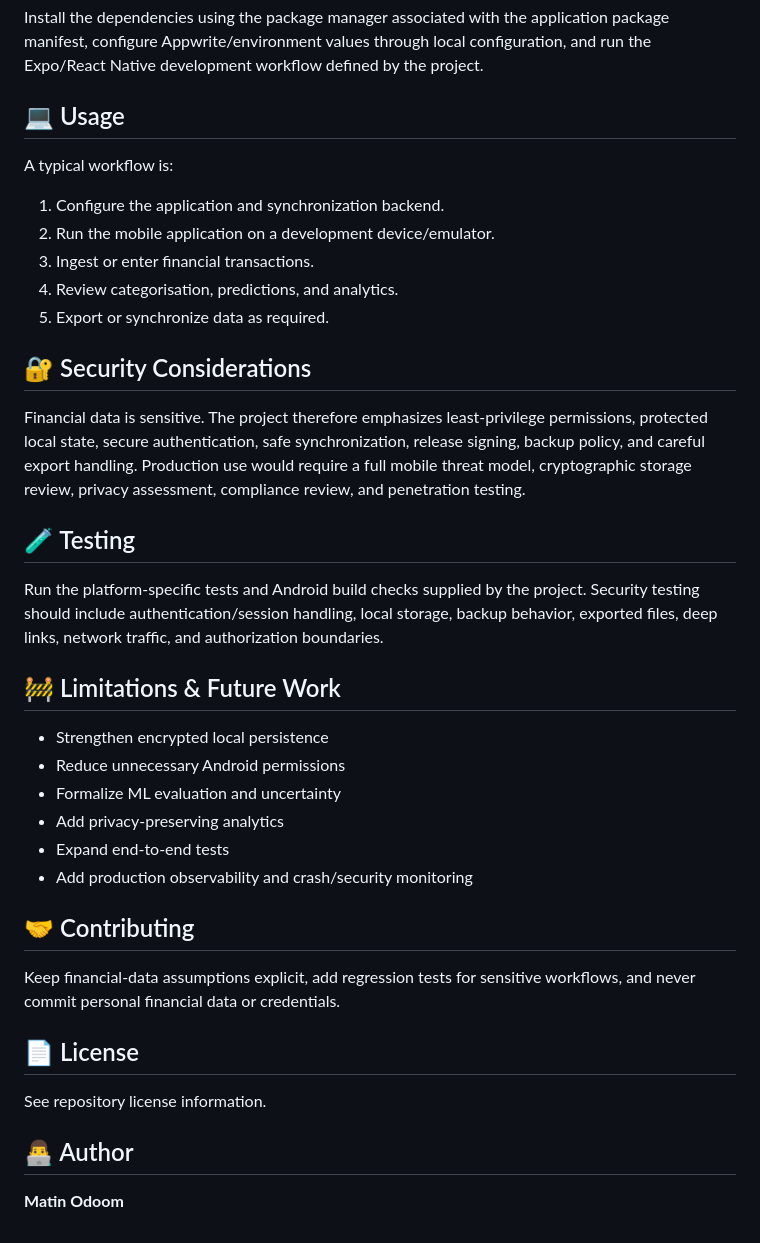
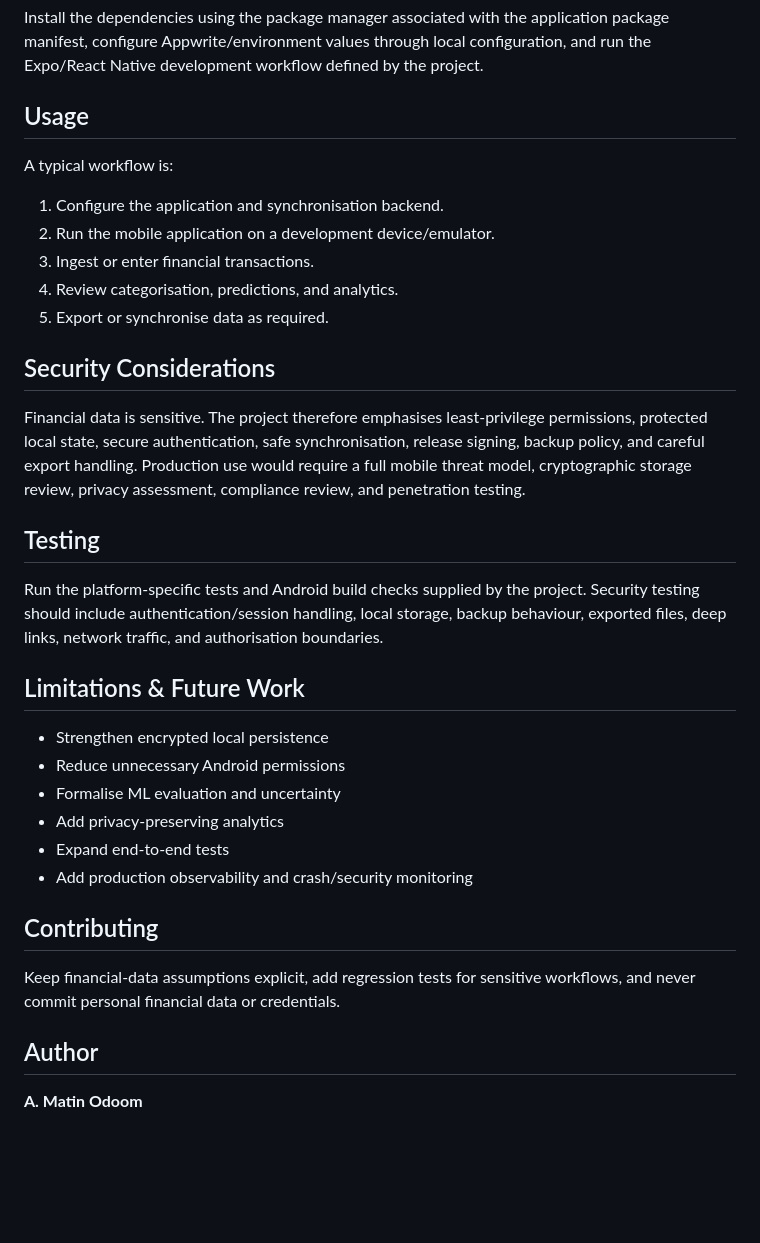
Before and after one commit to matinwgg/XPenSmat-CapstoneProject, a Markdown page: README.md, the part around one of its changes. Rendered like a GitHub page; blank space fills up the shorter version.

Commit message:
Refactor README for consistency and clarity
Updated sections for consistency in spelling and formatting, including 'synchronisation' and 'emphasises'.

```diff
--- a/README.md
+++ b/README.md
@@ -73,41 +71,37 @@ cd XPenSmat-CapstoneProject
 
 Install the dependencies using the package manager associated with the application package manifest, configure Appwrite/environment values through local configuration, and run the Expo/React Native development workflow defined by the project.
 
-## 💻 Usage
+## Usage
 
 A typical workflow is:
 
-1. Configure the application and synchronization backend.
+1. Configure the application and synchronisation backend.
 2. Run the mobile application on a development device/emulator.
 3. Ingest or enter financial transactions.
 4. Review categorisation, predictions, and analytics.
-5. Export or synchronize data as required.
+5. Export or synchronise data as required.
 
-## 🔐 Security Considerations
+## Security Considerations
 
-Financial data is sensitive. The project therefore emphasizes least-privilege permissions, protected local state, secure authentication, safe synchronization, release signing, backup policy, and careful export handling. Production use would require a full mobile threat model, cryptographic storage review, privacy assessment, compliance review, and penetration testing.
+Financial data is sensitive. The project therefore emphasises least-privilege permissions, protected local state, secure authentication, safe synchronisation, release signing, backup policy, and careful export handling. Production use would require a full mobile threat model, cryptographic storage review, privacy assessment, compliance review, and penetration testing.
 
-## 🧪 Testing
+## Testing
 
-Run the platform-specific tests and Android build checks supplied by the project. Security testing should include authentication/session handling, local storage, backup behavior, exported files, deep links, network traffic, and authorization boundaries.
+Run the platform-specific tests and Android build checks supplied by the project. Security testing should include authentication/session handling, local storage, backup behaviour, exported files, deep links, network traffic, and authorisation boundaries.
 
-## 🚧 Limitations & Future Work
+## Limitations & Future Work
 
 - Strengthen encrypted local persistence
 - Reduce unnecessary Android permissions
-- Formalize ML evaluation and uncertainty
+- Formalise ML evaluation and uncertainty
 - Add privacy-preserving analytics
 - Expand end-to-end tests
 - Add production observability and crash/security monitoring
 
-## 🤝 Contributing
+## Contributing
 
 Keep financial-data assumptions explicit, add regression tests for sensitive workflows, and never commit personal financial data or credentials.
 
-## 📄 License
+## Author
 
-See repository license information.
-
-## 👨‍💻 Author
-
-**Matin Odoom**
+**A. Matin Odoom**
```
Also changed, not shown: other parts of README.md (+10 -12 lines).
